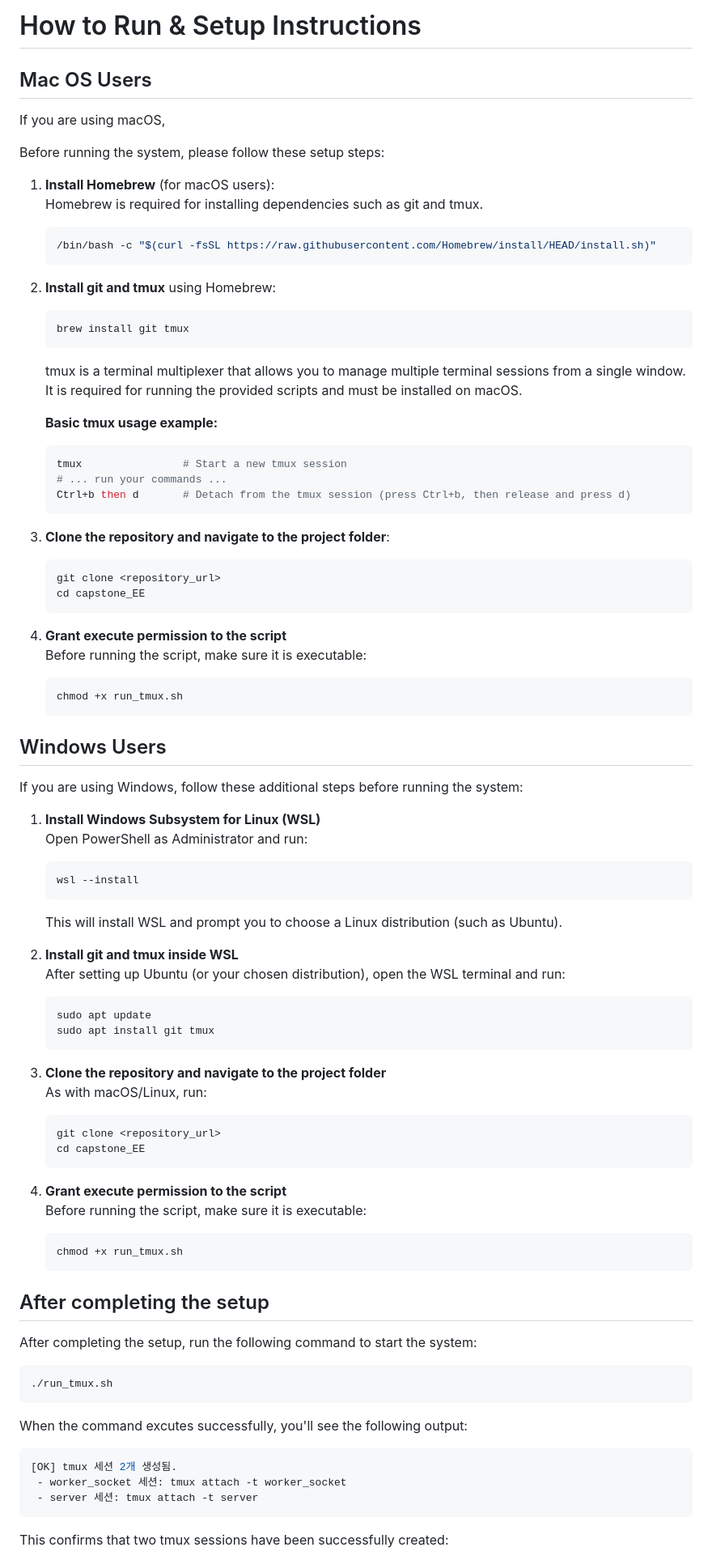
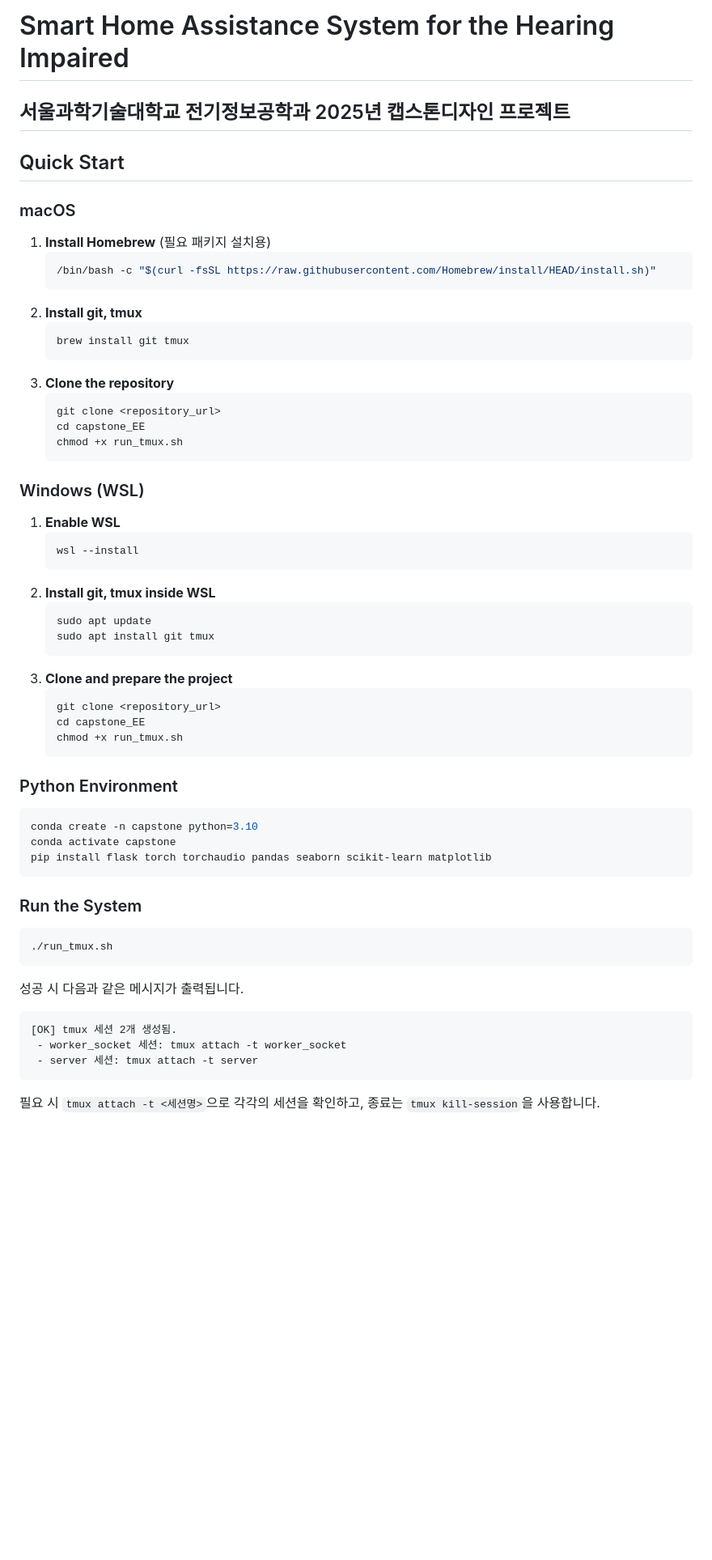
Before and after one commit to minnong511/capstone_EE, a Markdown page: README.md, the part around the change printed below. Shown: that part at 81% size. Rendered like a GitHub page; blank space fills up the shorter version.

````diff
--- a/README.md
+++ b/README.md
@@ -1,87 +1,59 @@
-# How to Run & Setup Instructions
+# Smart Home Assistance System for the Hearing Impaired
 
-## Mac OS Users
+서울과학기술대학교 전기정보공학과 2025년 캡스톤디자인 프로젝트
+---
 
-If you are using macOS,
+## Quick Start
 
-Before running the system, please follow these setup steps:
-
-1. **Install Homebrew** (for macOS users):
-   Homebrew is required for installing dependencies such as git and tmux.
+### macOS
+1. **Install Homebrew** (필요 패키지 설치용)
    ```bash
    /bin/bash -c "$(curl -fsSL https://raw.githubusercontent.com/Homebrew/install/HEAD/install.sh)"
    ```
-
-2. **Install git and tmux** using Homebrew:
+2. **Install git, tmux**
    ```bash
    brew install git tmux
    ```
-   tmux is a terminal multiplexer that allows you to manage multiple terminal sessions from a single window. It is required for running the provided scripts and must be installed on macOS.
-
-   **Basic tmux usage example:**
-   ```bash
-   tmux                # Start a new tmux session
-   # ... run your commands ...
-   Ctrl+b then d       # Detach from the tmux session (press Ctrl+b, then release and press d)
-   ```
-
-3. **Clone the repository and navigate to the project folder**:
+3. **Clone the repository**
    ```bash
    git clone <repository_url>
    cd capstone_EE
-   ```
-
-4. **Grant execute permission to the script**
-   Before running the script, make sure it is executable:
-   ```bash
    chmod +x run_tmux.sh
    ```
 
-## Windows Users
-
-If you are using Windows, follow these additional steps before running the system:
-
-1. **Install Windows Subsystem for Linux (WSL)**
-   Open PowerShell as Administrator and run:
+### Windows (WSL)
+1. **Enable WSL**
    ```powershell
    wsl --install
    ```
-   This will install WSL and prompt you to choose a Linux distribution (such as Ubuntu).
-
-2. **Install git and tmux inside WSL**
-   After setting up Ubuntu (or your chosen distribution), open the WSL terminal and run:
+2. **Install git, tmux inside WSL**
    ```bash
    sudo apt update
    sudo apt install git tmux
    ```
-
-3. **Clone the repository and navigate to the project folder**
-   As with macOS/Linux, run:
+3. **Clone and prepare the project**
    ```bash
    git clone <repository_url>
    cd capstone_EE
-   ```
-
-4. **Grant execute permission to the script**
-   Before running the script, make sure it is executable:
-   ```bash
    chmod +x run_tmux.sh
    ```
 
-## After completing the setup
+### Python Environment
+```bash
+conda create -n capstone python=3.10
+conda activate capstone
+pip install flask torch torchaudio pandas seaborn scikit-learn matplotlib
+```
 
-After completing the setup, run the following command to start the system:
-
+### Run the System
 ```bash
 ./run_tmux.sh
 ```
-
-When the command excutes successfully, you'll see the following output:
-
-```bash
+성공 시 다음과 같은 메시지가 출력됩니다.
+```text
 [OK] tmux 세션 2개 생성됨.
  - worker_socket 세션: tmux attach -t worker_socket
  - server 세션: tmux attach -t server
 ```
-This confirms that two tmux sessions have been successfully created:
+필요 시 `tmux attach -t <세션명>`으로 각각의 세션을 확인하고, 종료는 `tmux kill-session`을 사용합니다.
 
````
Also changed, not shown: other parts of README.md (+73 -106 lines).
